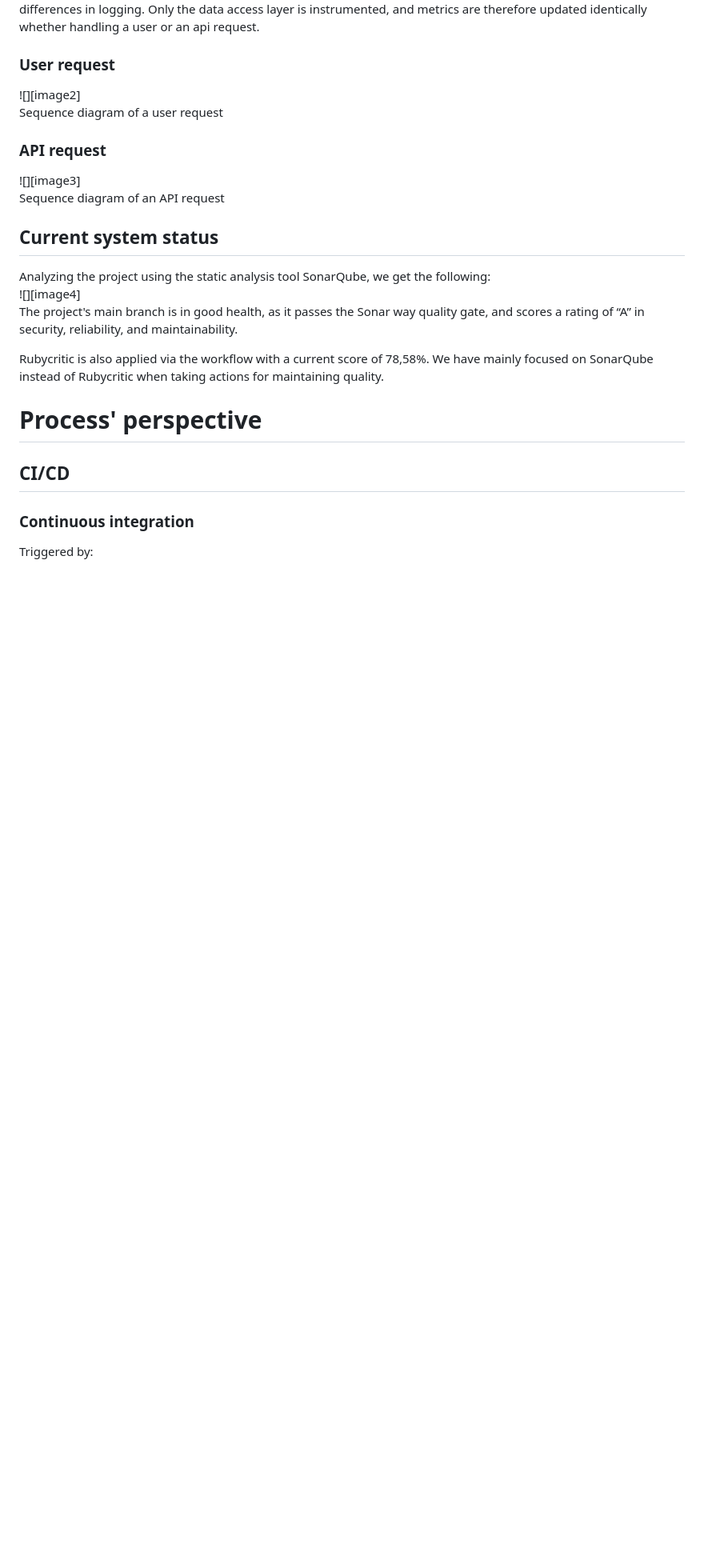
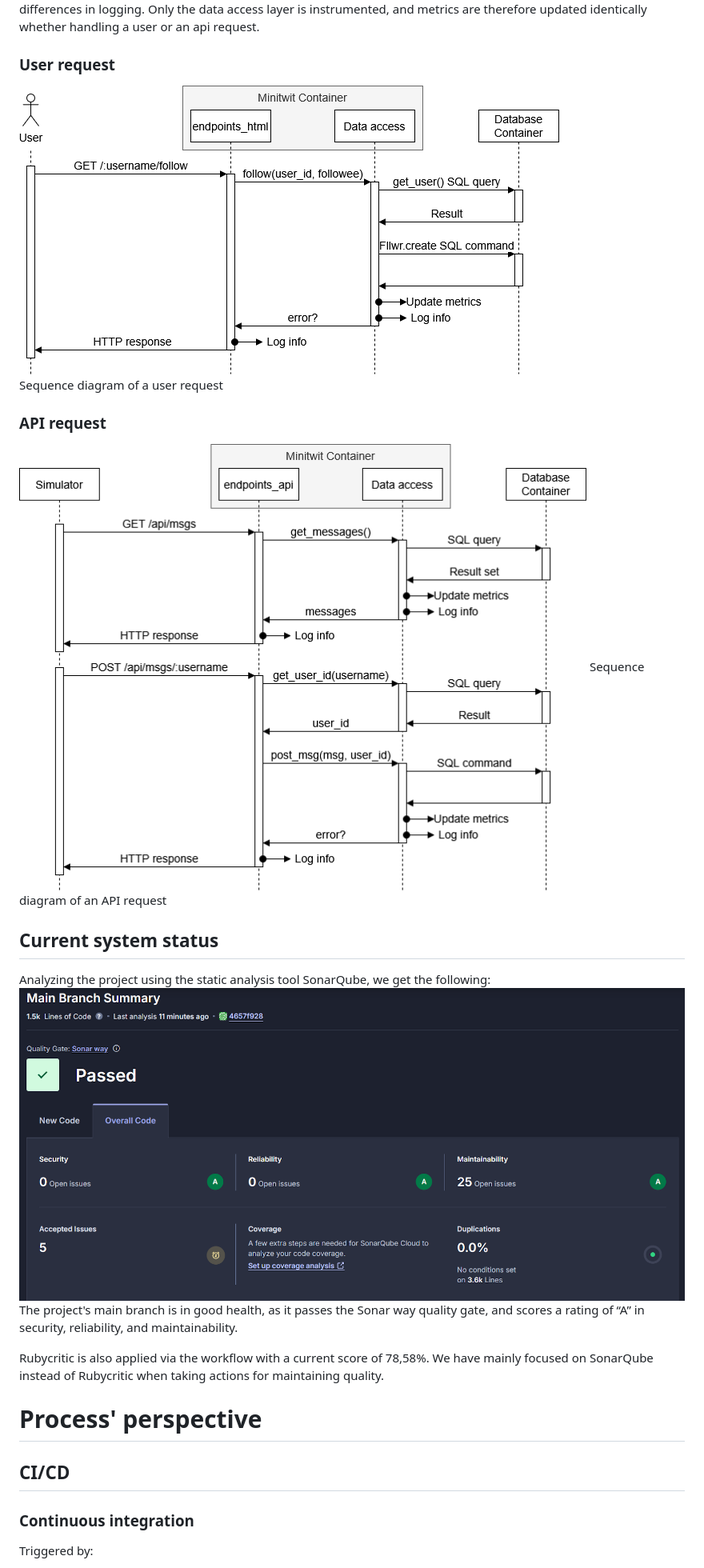
Before and after one commit to Five-Crowns/Minitwit_Crown, a Markdown page: report/DevOps Report.md, the part around the change printed below. Shown: that part at 80% size. Drawn GitHub-style; blank space fills up the shorter version.

Commit message:
added images

```diff
--- a/report/DevOps Report.md
+++ b/report/DevOps Report.md
@@ -85,18 +85,18 @@ The underlying system interactions are nearly identical between a user request a
 
 ### User request
 
-![][image2]
+![](images/user_sequence_diagram.png)
 Sequence diagram of a user request
 
 ### API request
 
-![][image3]
+![](images/api_sequence_diagram.png)
 Sequence diagram of an API request
 
 ## Current system status
 
 Analyzing the project using the static analysis tool SonarQube, we get the following:
-![][image4]
+![](images/sonarqube_summary.png)
 The project's main branch is in good health, as it passes the Sonar way quality gate, and scores a rating of “A” in security, reliability, and maintainability.
 
 Rubycritic is also applied via the workflow with a current score of 78,58%. We have mainly focused on SonarQube instead of Rubycritic when taking actions for maintaining quality.
```
Also changed, not shown: other parts of report/DevOps Report.md (+9 -3 lines).
